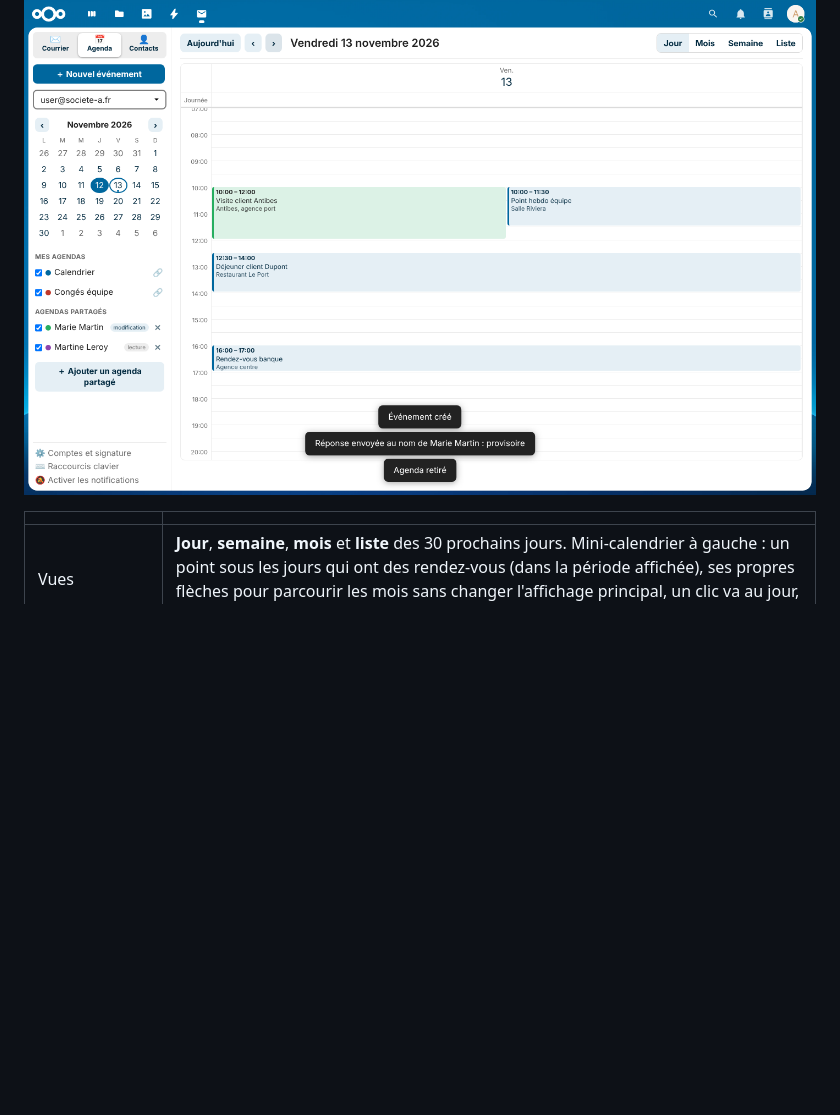
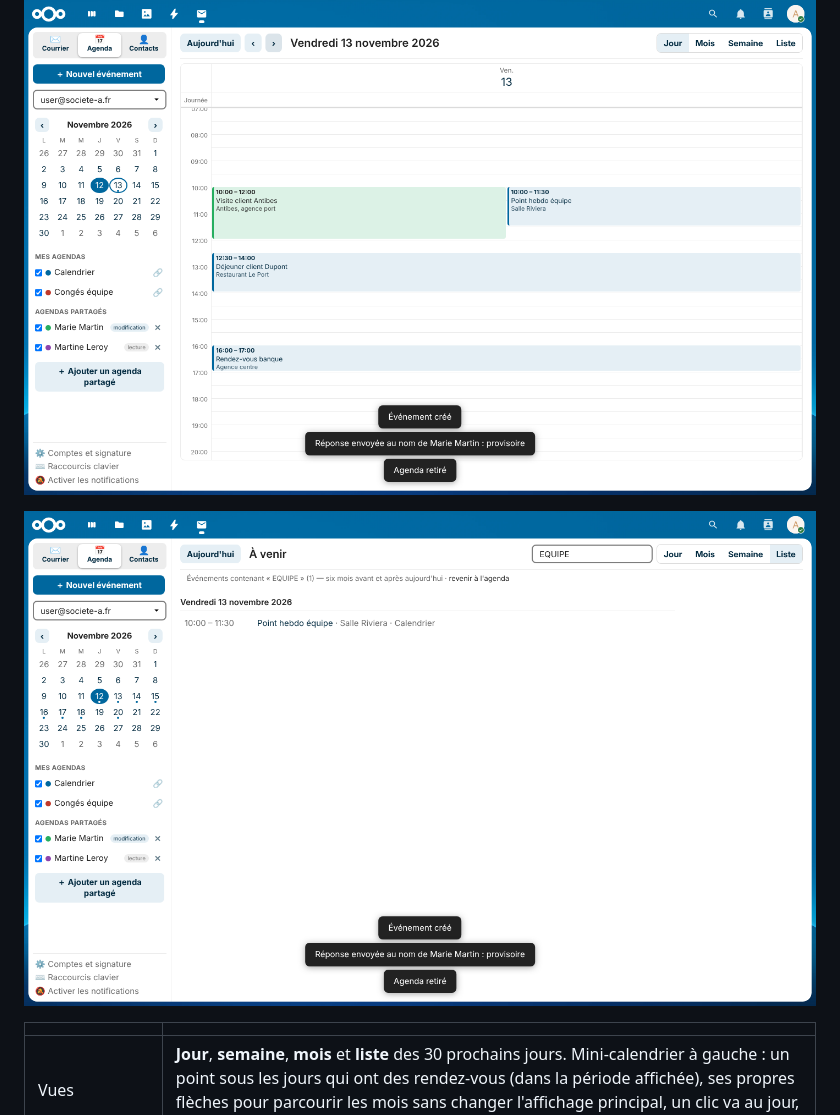
Before and after one commit to infoaicinformatique/webmail, a Markdown page: README.md, the part around the change. GitHub-like rendering; pictures changed too: docs/capture-recherche-agenda.png (added); blank space fills up the shorter version.

Commit message:
Capture de la recherche d'événements
Co-Authored-By: Claude Opus 5.5 <noreply@anthropic.com>
Claude-Session: https://claude.ai/code/session_01GyNFUXEQZ1ks7ZShLRSKca

```diff
--- a/README.md
+++ b/README.md
@@ -67,6 +67,8 @@ Les messages envoyés sont enregistrés par Exchange dans « Éléments envoyés
 ![Vue semaine](docs/capture-semaine.png)
 
 ![Vue jour](docs/capture-jour.png)
+
+![Recherche d'événements](docs/capture-recherche-agenda.png)
 
 | | |
 |---|---|
```
Also changed, not shown: 1 other file.
